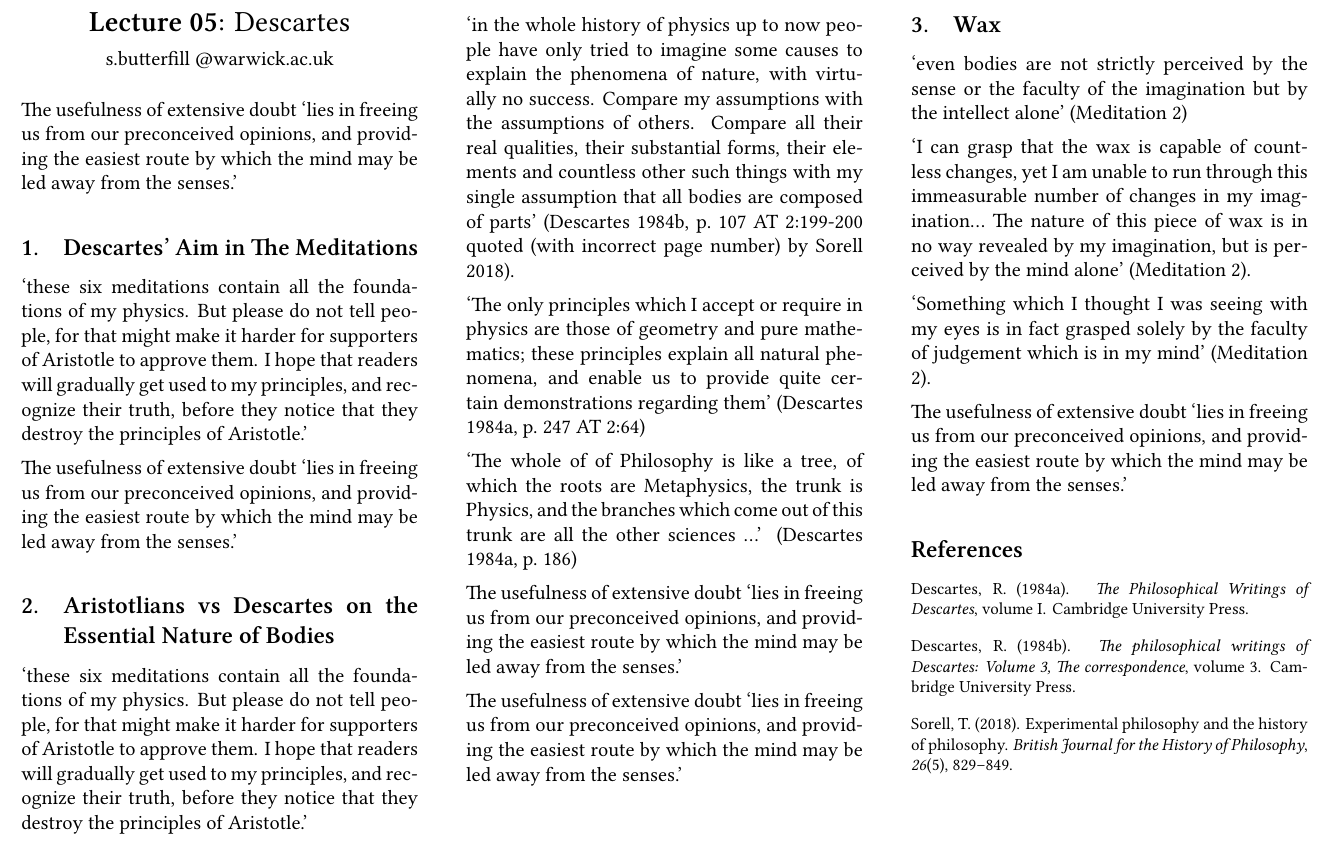
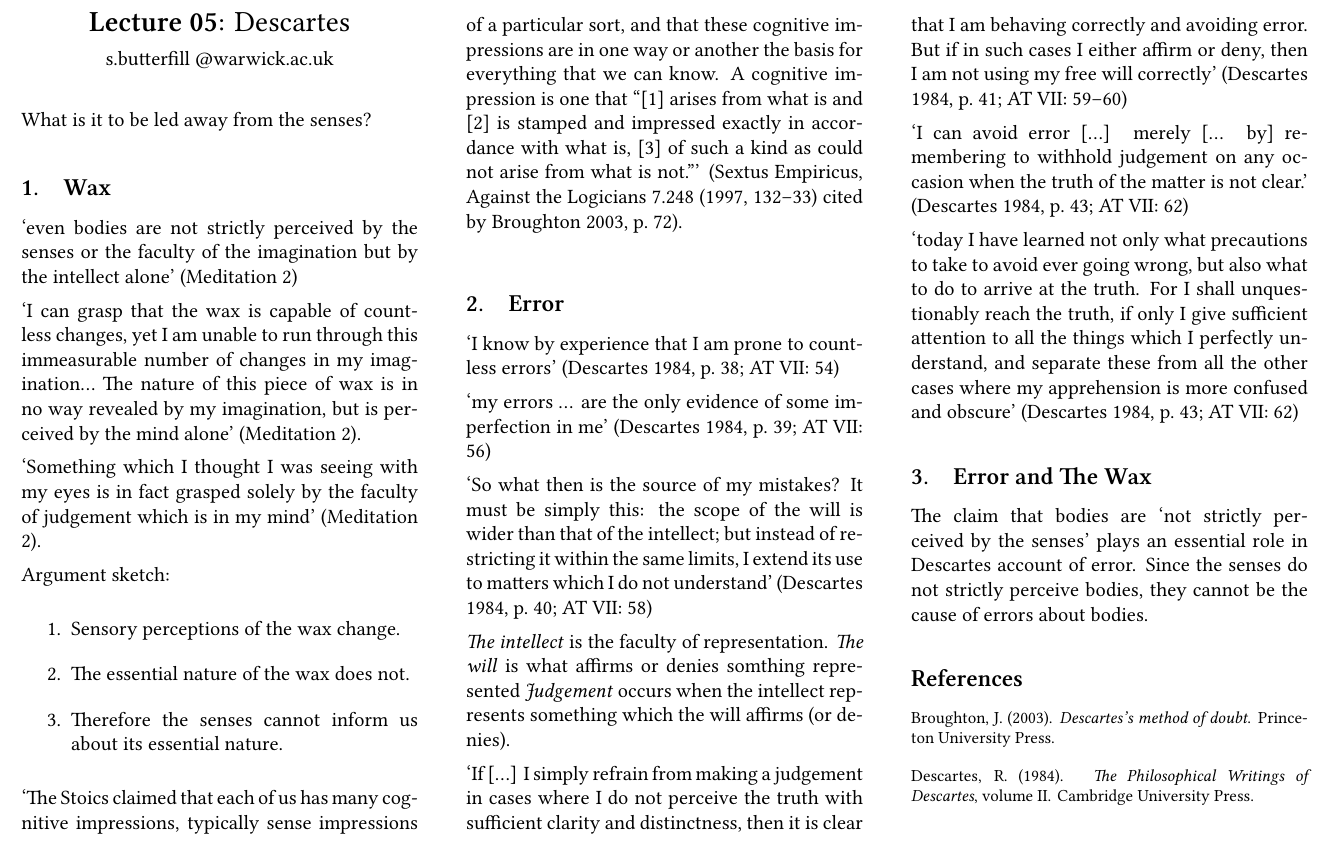
Before and after one commit to butterfill/lectures_descartes, a LaTeX document (handouts/lecture_05.handout.tex): part of the page, cut at the place of the change. The pictures show the PDF file handouts/lecture_05.handout.pdf that the author committed with the source.

Commit message:
[no message]

```diff
--- a/handouts/lecture_05.handout.tex
+++ b/handouts/lecture_05.handout.tex
@@ -68,50 +68,13 @@
 
 \end{center}
 
-The usefulness of extensive doubt ‘lies in freeing us from our preconceived opinions,  and providing the easiest route by which the mind may be  led away from the senses.’
 
-
-
-\section{Descartes’ Aim in The Meditations}
-
-‘these six meditations contain all the foundations of my physics.  But please do not tell people, for that might make it harder for supporters of Aristotle to approve them.  I hope that readers will gradually get used to my principles, and recognize their truth,  before they notice that  they destroy the principles of Aristotle.’
-
-The usefulness of extensive doubt ‘lies in freeing us from our preconceived opinions,  and providing the easiest route by which the mind may be  led away from the senses.’
-
-
-
-\section{Aristotlians vs Descartes on the Essential Nature of Bodies}
-
-‘these six meditations contain all the foundations of my physics.  But please do not tell people, for that might make it harder for supporters of Aristotle to approve them.  I hope that readers will gradually get used to my principles, and recognize their truth,  before they notice that  they destroy the principles of Aristotle.’
-
-‘in the whole history of physics up to now people have
-only tried to imagine some causes to explain the phenomena of nature, with
-virtually no success.
-Compare my assumptions with the assumptions of others.
-Compare all their real qualities, their substantial forms, their elements and
-countless other such things
-with
-my single assumption that
-all bodies are composed of parts’
-(\citealp[p.~107]{descartes:1984_vol3} AT 2:199-200 quoted (with incorrect page number) by \citealp{sorell:2018_experimental}).
-
-‘The only principles which I accept or require in physics are those of geometry and pure mathematics;  these principles explain all natural phenomena, and enable us to provide quite certain demonstrations  regarding them’
-\citep[p.~247 AT 2:64]{descartes:1985_csm1}
-
-‘The whole of of Philosophy is like a tree, of which the roots are Metaphysics,
-the trunk is Physics, and the branches which come out of this trunk are all the
-other sciences ...’
-\citep[p.~186]{descartes:1985_csm1}
-
-The usefulness of extensive doubt ‘lies in freeing us from our preconceived opinions,  and providing the easiest route by which the mind may be  led away from the senses.’
-
-The usefulness of extensive doubt ‘lies in freeing us from our preconceived opinions,  and providing the easiest route by which the mind may be  led away from the senses.’
-
+What is it to be led away from the senses?
 
 
 \section{Wax}
 
-‘even bodies are not strictly perceived by the sense or the faculty of the imagination but by the
+‘even bodies are not strictly perceived by the senses or the faculty of the imagination but by the
 intellect alone’
 (Meditation 2)
 
@@ -124,8 +87,62 @@ revealed by my imagination, but is perceived by the mind alone’
 judgement which is in my mind’
 (Meditation 2).
 
-The usefulness of extensive doubt ‘lies in freeing us from our preconceived opinions,  and providing the easiest route by which the mind may be  led away from the senses.’
+Argument sketch:
+\begin{enumerate}
+\item Sensory perceptions of the wax change.
+\item The essential nature of the wax does not.
+\item Therefore the senses cannot inform us about its essential nature.
+\end{enumerate}
 
+‘The Stoics claimed that each of us has many cognitive impressions,
+typically sense impressions of a particular sort, and that these
+cognitive impressions are in one way or another the basis for everything
+that we can know. A cognitive impression is one that “[1] arises from
+what is and [2] is stamped and impressed exactly in accordance with what
+is, [3] of such a kind as could not arise from what is not.”’ (Sextus
+Empiricus, Against the Logicians 7.248 (1997, 132–33) cited by
+\citealp[p.~72]{broughton:2003_descartes}).
+
+
+\section{Error}
+
+‘I know by experience that I am prone to countless errors’
+\citep[p.~38; AT VII: 54]{descartes:1985_csm2}
+
+‘my errors ... are the only evidence of some imperfection in me’
+\citep[p.~39; AT VII: 56]{descartes:1985_csm2}
+
+‘So what then is the source of my mistakes?
+It must be simply this: the scope of the will is wider than that of the intellect; but instead of restricting it within the same limits, I extend its use to matters which I do not understand’
+\citep[p.~40; AT VII: 58]{descartes:1985_csm2}
+
+\emph{The intellect} is the faculty of representation.
+\emph{The will} is what affirms or denies somthing represented
+\emph{Judgement} occurs when the intellect represents something which the will affirms (or denies).
+
+‘If [...] I simply refrain from making a judgement in cases where I do not perceive the truth with sufficient clarity and distinctness, then it is clear that I am behaving correctly and avoiding error.
+But if in such cases I either affirm or deny, then I am not using my free will correctly’
+\citep[p.~41; AT VII: 59--60]{descartes:1985_csm2}
+
+‘I can avoid error [...] merely [... by] remembering to
+withhold judgement on any occasion when the truth of the matter is not clear.’
+\citep[p.~43; AT VII: 62]{descartes:1985_csm2}
+
+‘today I have learned not only what precautions to take to avoid ever going
+wrong,
+but also what to do to arrive at the truth.
+For I shall unquestionably
+reach the truth, if only I give sufficient attention to all the things which I
+perfectly understand, and separate these from all the other cases where my
+apprehension is more confused and obscure’
+\citep[p.~43; AT VII: 62]{descartes:1985_csm2}
+
+
+
+\section{Error and The Wax}
+The claim that bodies are ‘not strictly perceived by the senses’ plays an essential
+role in Descartes account of error. Since the senses do not strictly perceive bodies,
+they cannot be the cause of errors about bodies.
 
 
 
```
Also changed, not shown: handouts/lecture_07.handout.tex (+40 -0 lines), handouts/lecture_05.handout.pdf, www.slides/src/raw/img/map.jpg (added), 6 other files.
